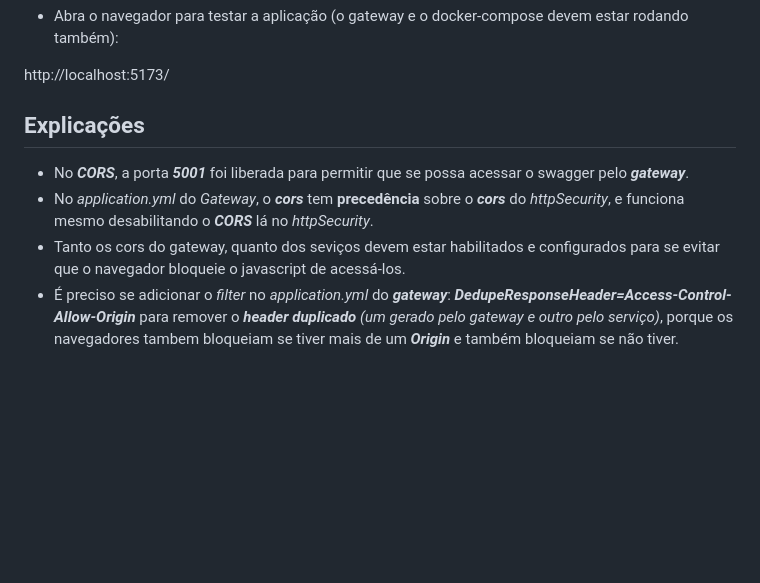
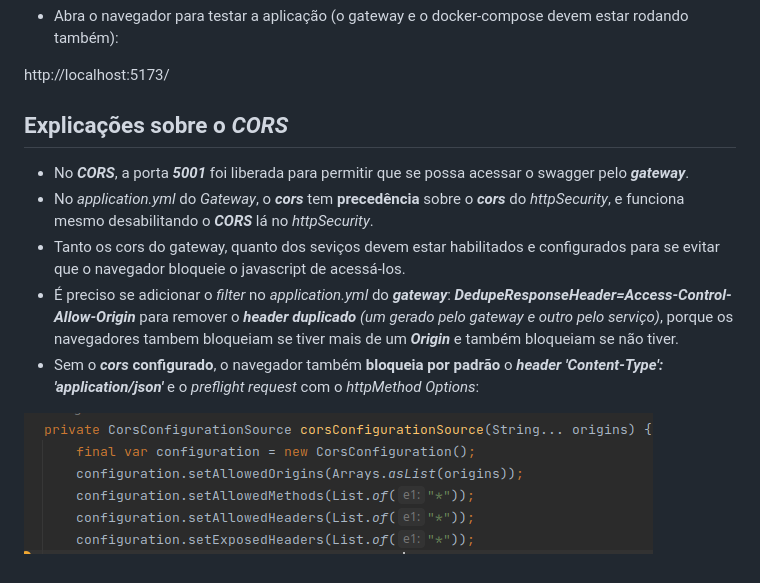
Before and after one commit to LuizYokoyama/poc-cors, a Markdown page: README.md, the part around the change. GitHub-like rendering; pictures changed too: img_9.png (added); blank space fills up the shorter version.

Commit message:
20º commit

```diff
--- a/README.md
+++ b/README.md
@@ -93,9 +93,12 @@ e **write**.
 
 http://localhost:5173/
 
-## Explicações
+## Explicações sobre o ***CORS***
 
 * No ***CORS***, a porta ***5001*** foi liberada para permitir que se possa acessar o swagger pelo ***gateway***.
 * No *application.yml* do *Gateway*, o ***cors*** tem **precedência** sobre o ***cors*** do *httpSecurity*, e funciona mesmo desabilitando o ***CORS*** lá no *httpSecurity*.
 * Tanto os cors do gateway, quanto dos seviços devem estar habilitados e configurados para se evitar que o navegador bloqueie o javascript de acessá-los.
 * É preciso se adicionar o *filter* no *application.yml* do ***gateway***: ***DedupeResponseHeader=Access-Control-Allow-Origin*** para remover o ***header duplicado*** *(um gerado pelo gateway e outro pelo serviço)*, porque os navegadores tambem bloqueiam se tiver mais de um ***Origin*** e também bloqueiam se não tiver.
+* Sem o ***cors*** **configurado**, o navegador também **bloqueia por padrão** o ***header 'Content-Type': 'application/json'*** e o *preflight request* com o *httpMethod Options*:
+
+![img_9.png](img_9.png)
```
